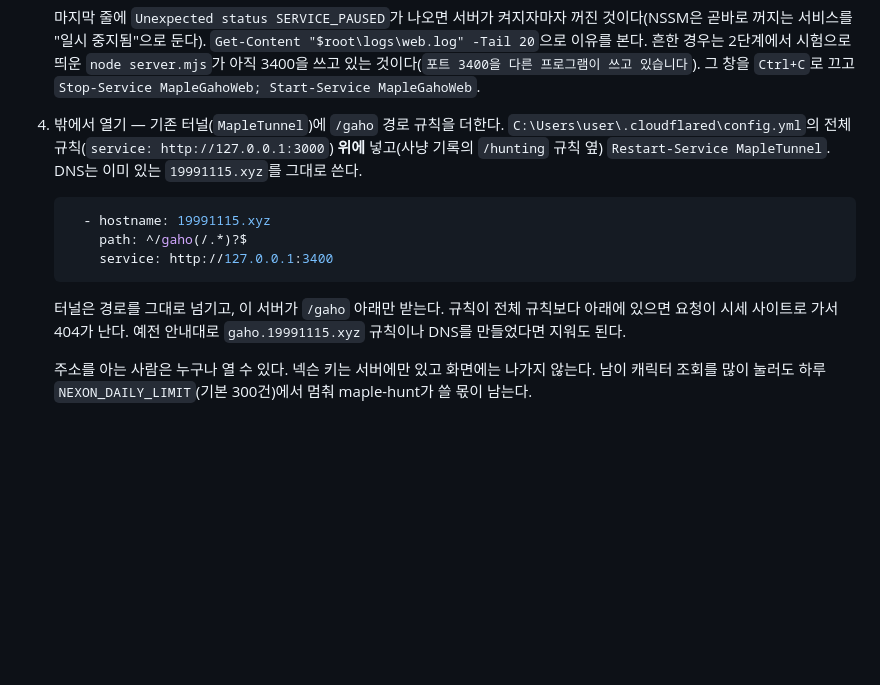
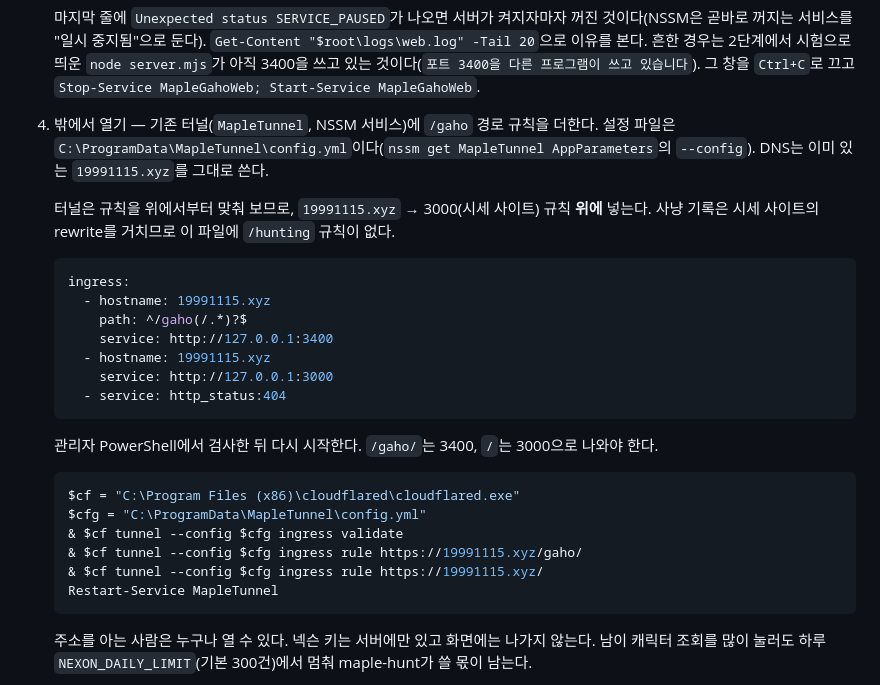
Before and after one commit to 4j0tjf/maple-uchampgaho-calc, a Markdown page: README.md, the part around the change. Rendered like a GitHub page; blank space fills up the shorter version.

Commit message:
README: 서버 PC의 실제 터널 설정 위치와 규칙 순서
터널 설정은 C:\ProgramData\MapleTunnel\config.yml이고, /hunting 규칙 없이
19991115.xyz → 3000 규칙 하나뿐이다. /gaho 규칙을 그 위에 넣는 전체 예시와
재시작 전 검사 명령(ingress validate/rule)을 적었다.

Co-Authored-By: Claude Opus 5.5 <noreply@anthropic.com>
Claude-Session: https://claude.ai/code/session_011SqbbCy9G7KserwUUAdPb3

````diff
--- a/README.md
+++ b/README.md
@@ -58,15 +58,30 @@
 
    마지막 줄에 `Unexpected status SERVICE_PAUSED`가 나오면 서버가 켜지자마자 꺼진 것이다(NSSM은 곧바로 꺼지는 서비스를 "일시 중지됨"으로 둔다). `Get-Content "$root\logs\web.log" -Tail 20`으로 이유를 본다. 흔한 경우는 2단계에서 시험으로 띄운 `node server.mjs`가 아직 3400을 쓰고 있는 것이다(`포트 3400을 다른 프로그램이 쓰고 있습니다`). 그 창을 `Ctrl+C`로 끄고 `Stop-Service MapleGahoWeb; Start-Service MapleGahoWeb`.
 
-4. 밖에서 열기 — 기존 터널(`MapleTunnel`)에 `/gaho` 경로 규칙을 더한다. `C:\Users\user\.cloudflared\config.yml`의 전체 규칙(`service: http://127.0.0.1:3000`) **위에** 넣고(사냥 기록의 `/hunting` 규칙 옆) `Restart-Service MapleTunnel`. DNS는 이미 있는 `19991115.xyz`를 그대로 쓴다.
+4. 밖에서 열기 — 기존 터널(`MapleTunnel`, NSSM 서비스)에 `/gaho` 경로 규칙을 더한다. 설정 파일은 `C:\ProgramData\MapleTunnel\config.yml`이다(`nssm get MapleTunnel AppParameters`의 `--config`). DNS는 이미 있는 `19991115.xyz`를 그대로 쓴다.
+
+   터널은 규칙을 위에서부터 맞춰 보므로, `19991115.xyz` → 3000(시세 사이트) 규칙 **위에** 넣는다. 사냥 기록은 시세 사이트의 rewrite를 거치므로 이 파일에 `/hunting` 규칙이 없다.
 
    ```yaml
+   ingress:
      - hostname: 19991115.xyz
        path: ^/gaho(/.*)?$
        service: http://127.0.0.1:3400
+     - hostname: 19991115.xyz
+       service: http://127.0.0.1:3000
+     - service: http_status:404
    ```
 
-   터널은 경로를 그대로 넘기고, 이 서버가 `/gaho` 아래만 받는다. 규칙이 전체 규칙보다 아래에 있으면 요청이 시세 사이트로 가서 404가 난다. 예전 안내대로 `gaho.19991115.xyz` 규칙이나 DNS를 만들었다면 지워도 된다.
+   관리자 PowerShell에서 검사한 뒤 다시 시작한다. `/gaho/`는 3400, `/`는 3000으로 나와야 한다.
+
+   ```powershell
+   $cf = "C:\Program Files (x86)\cloudflared\cloudflared.exe"
+   $cfg = "C:\ProgramData\MapleTunnel\config.yml"
+   & $cf tunnel --config $cfg ingress validate
+   & $cf tunnel --config $cfg ingress rule https://19991115.xyz/gaho/
+   & $cf tunnel --config $cfg ingress rule https://19991115.xyz/
+   Restart-Service MapleTunnel
+   ```
 
    주소를 아는 사람은 누구나 열 수 있다. 넥슨 키는 서버에만 있고 화면에는 나가지 않는다. 남이 캐릭터 조회를 많이 눌러도 하루 `NEXON_DAILY_LIMIT`(기본 300건)에서 멈춰 maple-hunt가 쓸 몫이 남는다.
 
````
